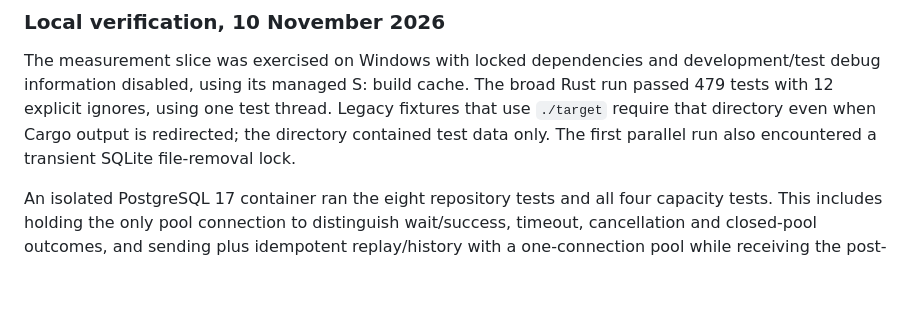
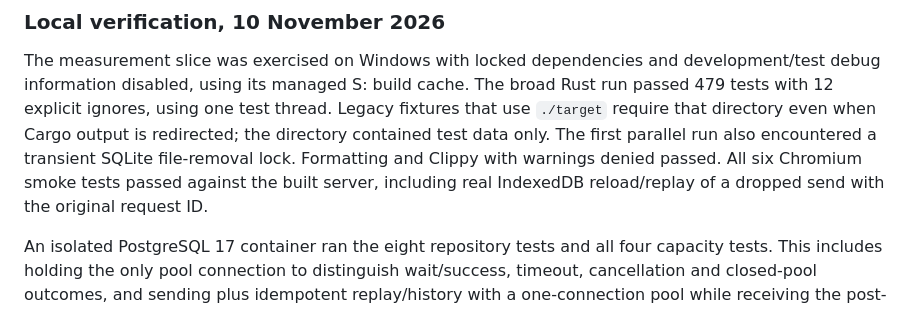
Before and after one commit to hbjoroy/sproyt, a Markdown page: docs/operations.md, the part around the change. GitHub-like rendering; blank space fills up the shorter version.

Commit message:
Record browser validation for capacity observations

```diff
--- a/docs/operations.md
+++ b/docs/operations.md
@@ -359,6 +359,9 @@ The broad Rust run passed 479 tests with 12 explicit ignores, using one test
 thread. Legacy fixtures that use `./target` require that directory even when
 Cargo output is redirected; the directory contained test data only. The first
 parallel run also encountered a transient SQLite file-removal lock.
+Formatting and Clippy with warnings denied passed. All six Chromium smoke
+tests passed against the built server, including real IndexedDB reload/replay
+of a dropped send with the original request ID.
 
 An isolated PostgreSQL 17 container ran the eight repository tests and all four
 capacity tests. This includes holding the only pool connection to distinguish
```
